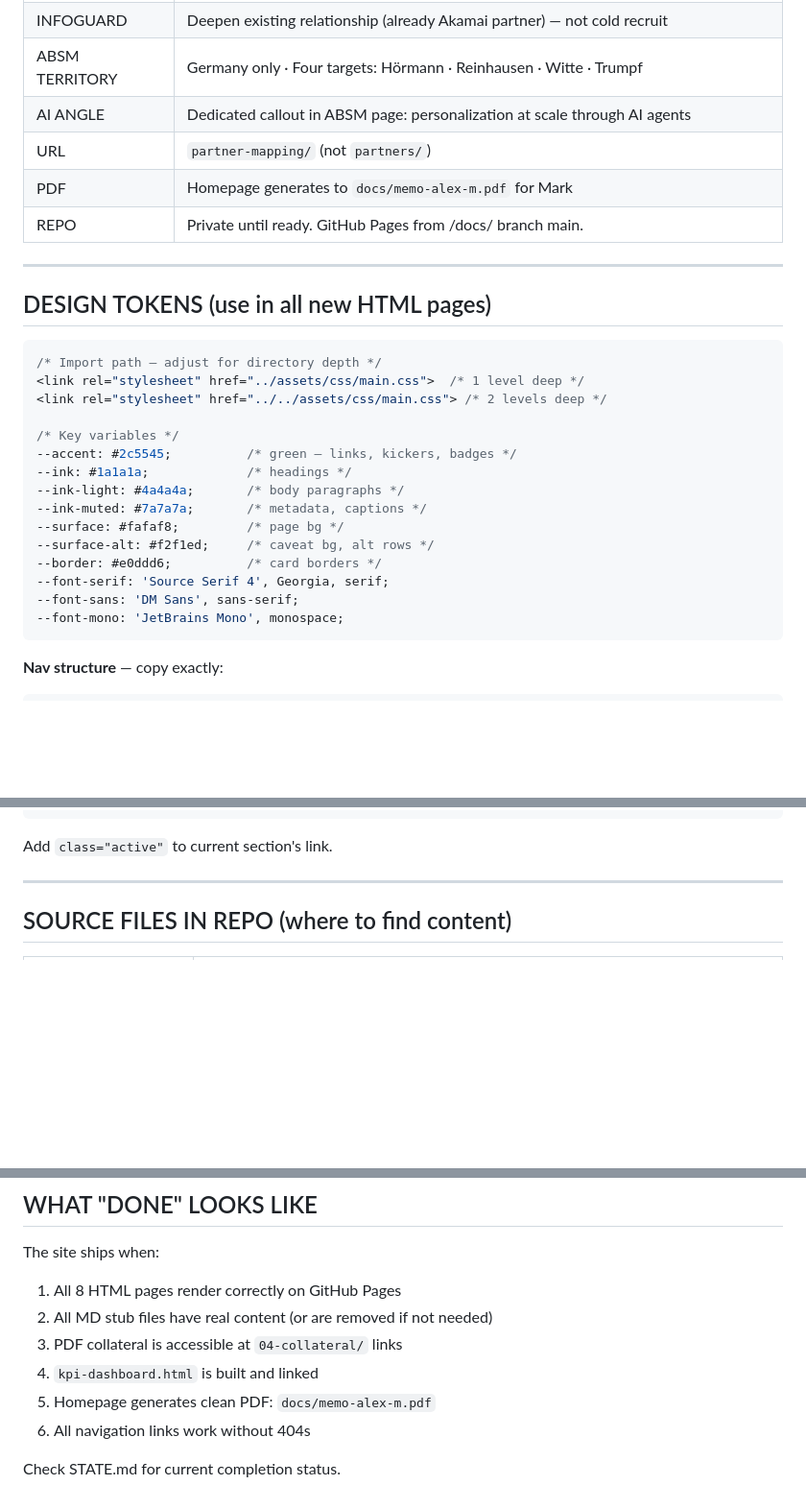
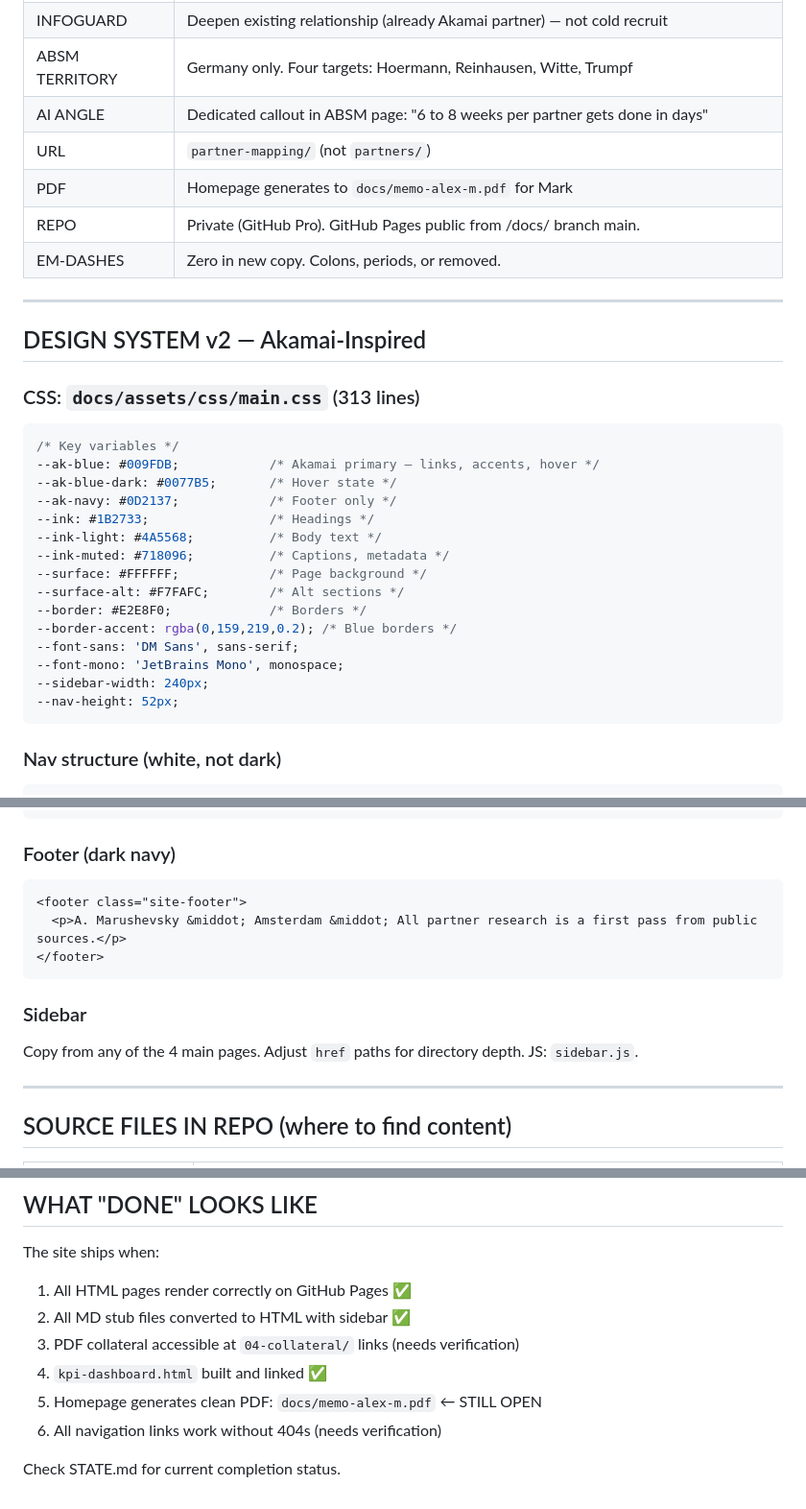
Before and after one commit to SapraudnyNew/partner-program-os, a Markdown page: MASTER_HANDOVER.md, 3 parts joined by grey strips. Shown at 96% size. Drawn GitHub-style; blank space fills up the shorter version.

````diff
--- a/MASTER_HANDOVER.md
+++ b/MASTER_HANDOVER.md
@@ -88,31 +96,34 @@ docs/
 | INFOGUARD | Deepen existing relationship (already Akamai partner) — not cold recruit |
-| ABSM TERRITORY | Germany only · Four targets: Hörmann · Reinhausen · Witte · Trumpf |
-| AI ANGLE | Dedicated callout in ABSM page: personalization at scale through AI agents |
+| ABSM TERRITORY | Germany only. Four targets: Hoermann, Reinhausen, Witte, Trumpf |
+| AI ANGLE | Dedicated callout in ABSM page: "6 to 8 weeks per partner gets done in days" |
 | URL | `partner-mapping/` (not `partners/`) |
 | PDF | Homepage generates to `docs/memo-alex-m.pdf` for Mark |
-| REPO | Private until ready. GitHub Pages from /docs/ branch main. |
+| REPO | Private (GitHub Pro). GitHub Pages public from /docs/ branch main. |
+| EM-DASHES | Zero in new copy. Colons, periods, or removed. |
 
 ---
 
-## DESIGN TOKENS (use in all new HTML pages)
+## DESIGN SYSTEM v2 — Akamai-Inspired
+
+### CSS: `docs/assets/css/main.css` (313 lines)
 
 ```css
-/* Import path — adjust for directory depth */
-<link rel="stylesheet" href="../assets/css/main.css">  /* 1 level deep */
-<link rel="stylesheet" href="../../assets/css/main.css"> /* 2 levels deep */
-
 /* Key variables */
---accent: #2c5545;          /* green — links, kickers, badges */
---ink: #1a1a1a;             /* headings */
---ink-light: #4a4a4a;       /* body paragraphs */
---ink-muted: #7a7a7a;       /* metadata, captions */
---surface: #fafaf8;         /* page bg */
---surface-alt: #f2f1ed;     /* caveat bg, alt rows */
---border: #e0ddd6;          /* card borders */
---font-serif: 'Source Serif 4', Georgia, serif;
+--ak-blue: #009FDB;            /* Akamai primary — links, accents, hover */
+--ak-blue-dark: #0077B5;       /* Hover state */
+--ak-navy: #0D2137;            /* Footer only */
+--ink: #1B2733;                /* Headings */
+--ink-light: #4A5568;          /* Body text */
+--ink-muted: #718096;          /* Captions, metadata */
+--surface: #FFFFFF;            /* Page background */
+--surface-alt: #F7FAFC;        /* Alt sections */
+--border: #E2E8F0;             /* Borders */
+--border-accent: rgba(0,159,219,0.2); /* Blue borders */
 --font-sans: 'DM Sans', sans-serif;
 --font-mono: 'JetBrains Mono', monospace;
+--sidebar-width: 240px;
+--nav-height: 52px;
 ```
 
-**Nav structure** — copy exactly:
+### Nav structure (white, not dark)
 ```html
@@ -129,6 +145,15 @@ docs/
 </nav>
 ```
-Add `class="active"` to current section's link.
+
+### Footer (dark navy)
+```html
+<footer class="site-footer">
+  <p>A. Marushevsky &middot; Amsterdam &middot; All partner research is a first pass from public sources.</p>
+</footer>
+```
+
+### Sidebar
+Copy from any of the 4 main pages. Adjust `href` paths for directory depth. JS: `sidebar.js`.
 
 ---
 
@@ -152,11 +177,11 @@ Add `class="active"` to current section's link.
 ## WHAT "DONE" LOOKS LIKE
 
 The site ships when:
-1. All 8 HTML pages render correctly on GitHub Pages
-2. All MD stub files have real content (or are removed if not needed)
-3. PDF collateral is accessible at `04-collateral/` links
-4. `kpi-dashboard.html` is built and linked
-5. Homepage generates clean PDF: `docs/memo-alex-m.pdf`
-6. All navigation links work without 404s
+1. All HTML pages render correctly on GitHub Pages ✅
+2. All MD stub files converted to HTML with sidebar ✅
+3. PDF collateral accessible at `04-collateral/` links (needs verification)
+4. `kpi-dashboard.html` built and linked ✅
+5. Homepage generates clean PDF: `docs/memo-alex-m.pdf` ← STILL OPEN
+6. All navigation links work without 404s (needs verification)
 
 Check STATE.md for current completion status.
````
Also changed, not shown: other parts of MASTER_HANDOVER.md (+45 -32 lines), STATE.md (+57 -6 lines).
